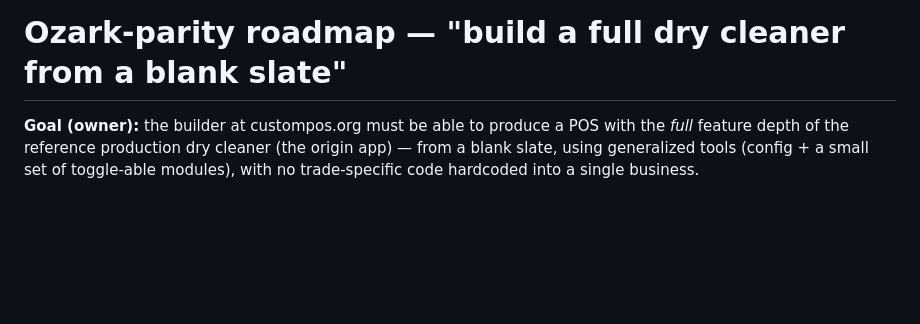
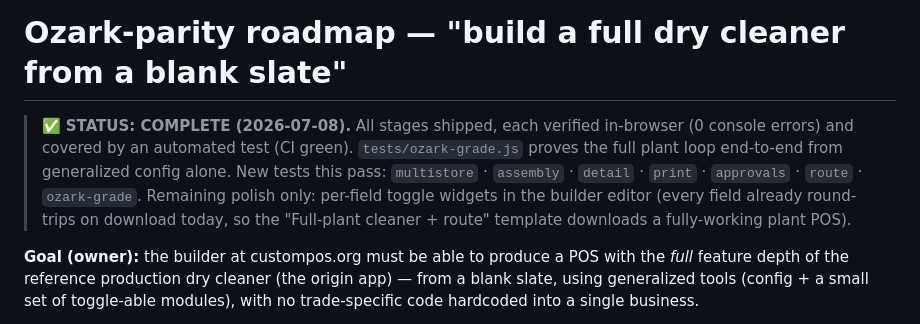
Before and after one commit to TiredofSleep/Custom-POS, a Markdown page: docs/OZARK-PARITY-ROADMAP.md, the part around the change. Rendered like a GitHub page; blank space fills up the shorter version.

Commit message:
roadmap: mark Ozark-parity COMPLETE — all stages shipped + validated (CI green)
Every stage (lifecycle, multi-store, serialized inventory, assembly bag+
reconcile, detail entry, print seam, delivery route, roles+money-gate) is
shipped, browser-verified, and test-covered; tests/ozark-grade.js proves the
full plant loop end-to-end from generalized config. Only remaining polish is
per-field toggle widgets in the builder editor.

Co-Authored-By: Claude Opus 4.8 <noreply@anthropic.com>

```diff
--- a/docs/OZARK-PARITY-ROADMAP.md
+++ b/docs/OZARK-PARITY-ROADMAP.md
@@ -1,4 +1,11 @@
 # Ozark-parity roadmap — "build a full dry cleaner from a blank slate"
+
+> ✅ **STATUS: COMPLETE (2026-07-08).** All stages shipped, each verified in-browser (0 console errors) and
+> covered by an automated test (CI green). `tests/ozark-grade.js` proves the full plant loop end-to-end from
+> generalized config alone. New tests this pass: `multistore` · `assembly` · `detail` · `print` · `approvals`
+> · `route` · `ozark-grade`. Remaining polish only: per-field toggle widgets in the builder editor (every
+> field already round-trips on download today, so the "Full-plant cleaner + route" template downloads a
+> fully-working plant POS).
 
 **Goal (owner):** the builder at custompos.org must be able to produce a POS with the *full* feature depth of
 the reference production dry cleaner (the origin app) — from a blank slate, using generalized tools (config +
```
